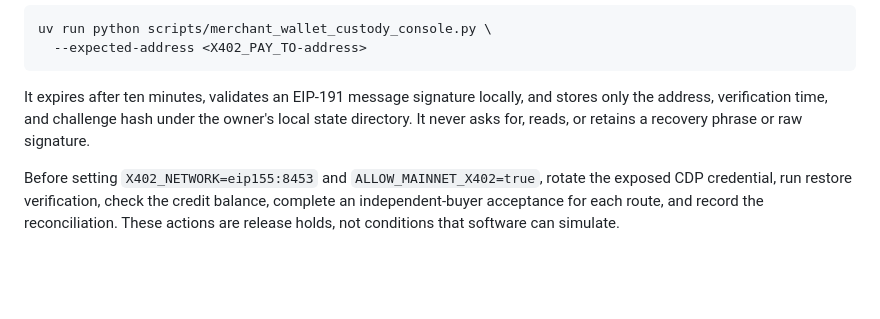
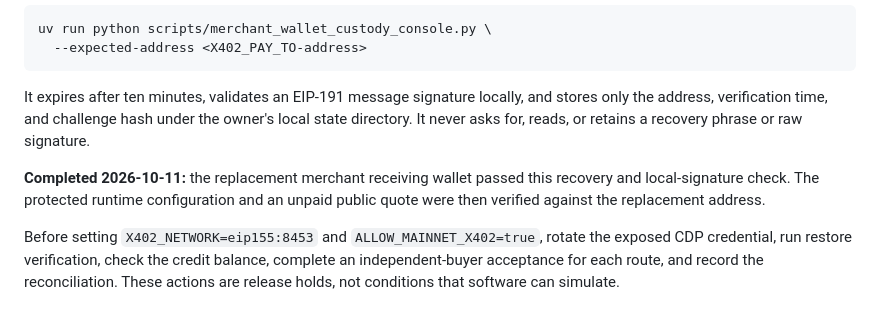
Before and after one commit to artiehinz/reachsocial, a Markdown page: docs/public-payment-operations.md, the part around the change. Rendered like a GitHub page; blank space fills up the shorter version.

Commit message:
docs: record merchant wallet custody verification

```diff
--- a/docs/public-payment-operations.md
+++ b/docs/public-payment-operations.md
@@ -125,6 +125,10 @@ and stores only the address, verification time, and challenge hash under the
 owner's local state directory. It never asks for, reads, or retains a recovery
 phrase or raw signature.
 
+**Completed 2026-10-11:** the replacement merchant receiving wallet passed
+this recovery and local-signature check. The protected runtime configuration
+and an unpaid public quote were then verified against the replacement address.
+
 Before setting `X402_NETWORK=eip155:8453` and `ALLOW_MAINNET_X402=true`, rotate
 the exposed CDP credential, run restore verification, check the credit balance,
 complete an independent-buyer acceptance for each route, and record the
```
Also changed, not shown: docs/roadmap.md (+7 -4 lines).
